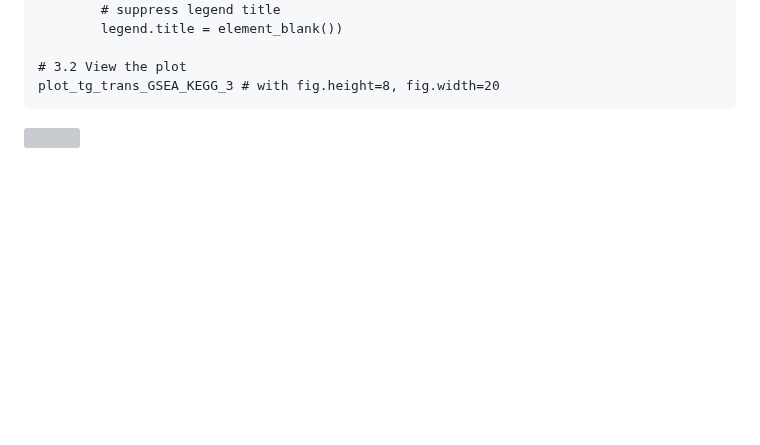
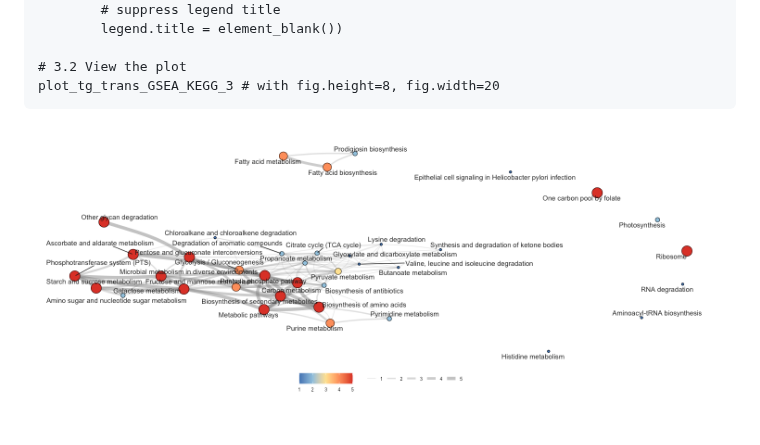
Before and after one commit to warasinee/Multiomics_Case_Study, a Markdown page: R_script/6_Network_Analysis_Strep_220425.md, the part around the change. Rendered like a GitHub page; blank space fills up the shorter version; grey boxes are pictures that could not be loaded.

```diff
--- a/R_script/6_Network_Analysis_Strep_220425.md
+++ b/R_script/6_Network_Analysis_Strep_220425.md
@@ -124,4 +124,4 @@ Network Analysis - Visualize interactions of enriched pathways
     # 3.2 View the plot
     plot_tg_trans_GSEA_KEGG_3 # with fig.height=8, fig.width=20
 
-![](6_Network_Analysis_Strep_220425_files/figure-markdown_strict/unnamed-chunk-4-1.png)
+![](https://github.com/warasinee/Multiomics_Case_Study/blob/main/Image/Report_plots/6_Network_plot_1.png)
```
